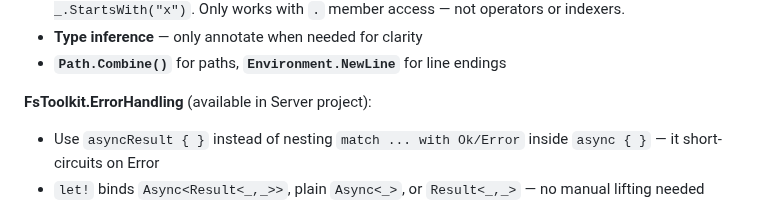
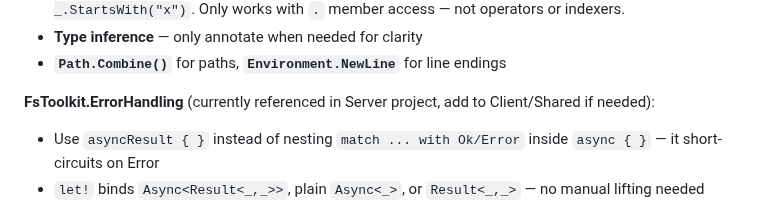
Before and after one commit to 0101/treemon, a Markdown page: AGENTS.md, the part around the change. Rendered like a GitHub page.

Commit message:
Remove server-only restriction from FsToolkit.ErrorHandling docs

```diff
--- a/AGENTS.md
+++ b/AGENTS.md
@@ -37,7 +37,7 @@ This project uses strict functional F# style. These rules are non-negotiable.
 - **Type inference** — only annotate when needed for clarity
 - **`Path.Combine()`** for paths, **`Environment.NewLine`** for line endings
 
-**FsToolkit.ErrorHandling** (available in Server project):
+**FsToolkit.ErrorHandling** (currently referenced in Server project, add to Client/Shared if needed):
 - Use `asyncResult { }` instead of nesting `match ... with Ok/Error` inside `async { }` — it short-circuits on Error
 - `let!` binds `Async<Result<_,_>>`, plain `Async<_>`, or `Result<_,_>` — no manual lifting needed
 - `if ... then return! Error "msg"` for early exits (no `Result.requireTrue` needed)
```
Also changed, not shown: review/rules/fstoolkit-errorhandling.md (+1 -1 lines).
